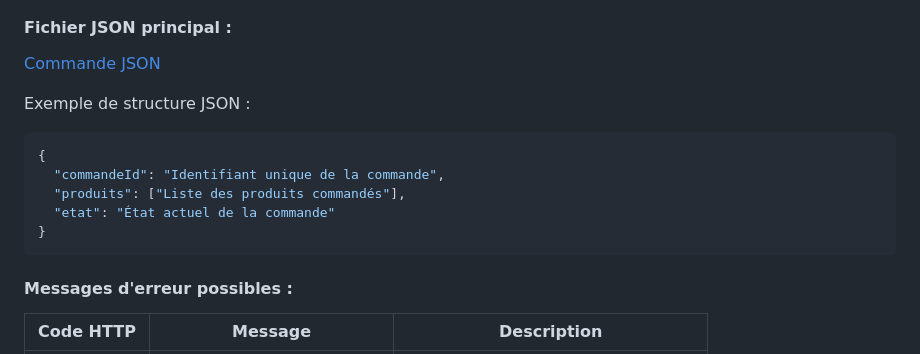
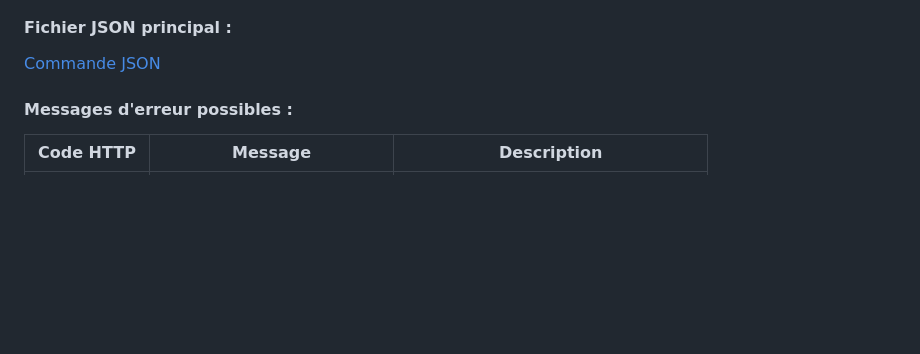
Before and after one commit to B-R-3/CazaFamilia, a Markdown page: DOC.md, the part around the change. GitHub-like rendering; blank space fills up the shorter version.

````diff
--- a/DOC.md
+++ b/DOC.md
@@ -97,15 +97,6 @@ Les informations sur ces états et types sont disponibles dans la table `command
 #### Fichier JSON principal :
 [Commande JSON](CasaFamillia/commandes.json)
 
-Exemple de structure JSON :
-```json
-{
-  "commandeId": "Identifiant unique de la commande",
-  "produits": ["Liste des produits commandés"],
-  "etat": "État actuel de la commande"
-}
-```
-
 #### Messages d'erreur possibles :
 | **Code HTTP** | **Message**                     | **Description**                           |
 |---------------|---------------------------------|-------------------------------------------|
````
